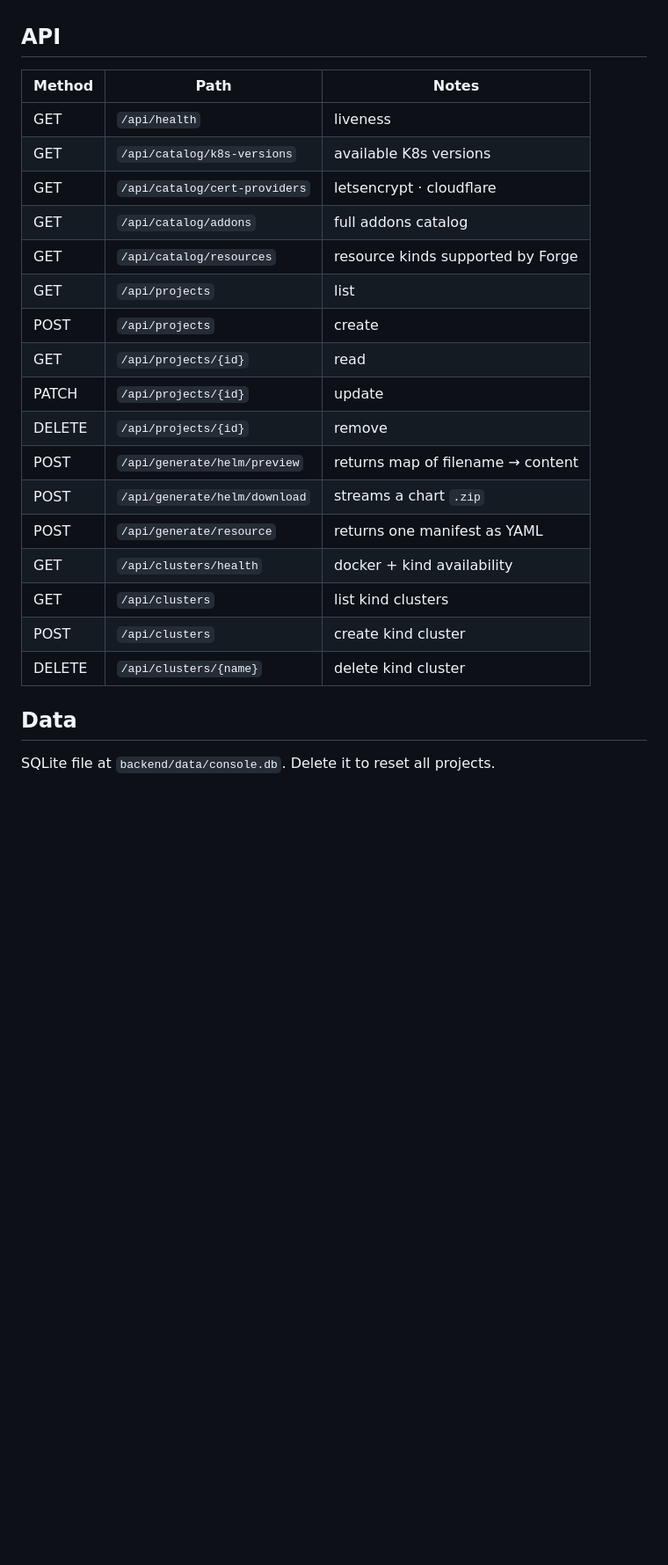
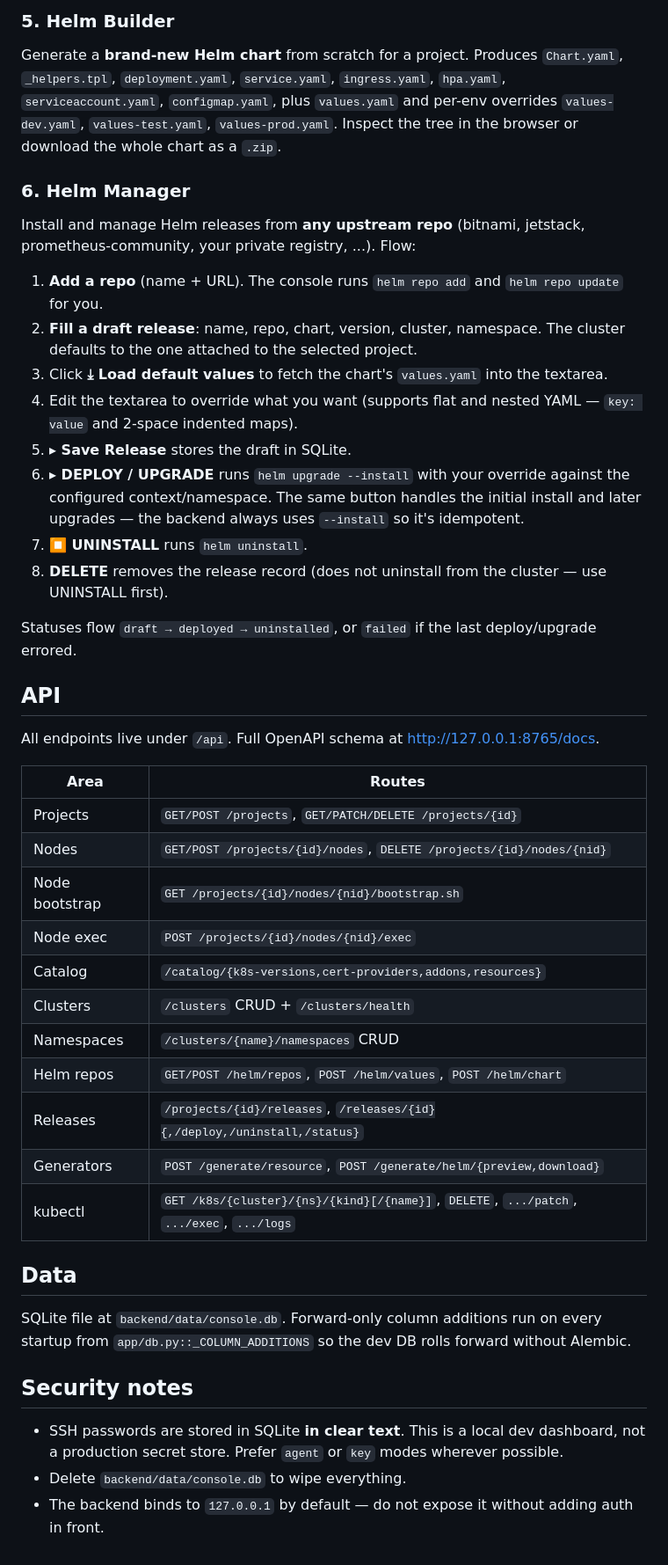
Before and after one commit to GhislainAdon/console-ictneo, a Markdown page: README.md, the part around one of its changes. Shown at 88% size. Rendered like a GitHub page; blank space fills up the shorter version.

```diff
--- a/README.md
+++ b/README.md
@@ -69,26 +148,68 @@ npm run dev
+### 5. Helm Builder
+
+Generate a **brand-new Helm chart** from scratch for a project.
+Produces `Chart.yaml`, `_helpers.tpl`, `deployment.yaml`, `service.yaml`,
+`ingress.yaml`, `hpa.yaml`, `serviceaccount.yaml`, `configmap.yaml`,
+plus `values.yaml` and per-env overrides `values-dev.yaml`,
+`values-test.yaml`, `values-prod.yaml`. Inspect the tree in the browser
+or download the whole chart as a `.zip`.
+
+### 6. Helm Manager
+
+Install and manage Helm releases from **any upstream repo** (bitnami,
+jetstack, prometheus-community, your private registry, ...). Flow:
+
+1. **Add a repo** (name + URL). The console runs `helm repo add` and
+   `helm repo update` for you.
+2. **Fill a draft release**: name, repo, chart, version, cluster,
+   namespace. The cluster defaults to the one attached to the selected
+   project.
+3. Click **⤓ Load default values** to fetch the chart's `values.yaml`
+   into the textarea.
+4. Edit the textarea to override what you want (supports flat and
+   nested YAML — `key: value` and 2-space indented maps).
+5. **▸ Save Release** stores the draft in SQLite.
+6. **▸ DEPLOY / UPGRADE** runs `helm upgrade --install` with your
+   override against the configured context/namespace. The same button
+   handles the initial install and later upgrades — the backend always
+   uses `--install` so it's idempotent.
+7. **⏹ UNINSTALL** runs `helm uninstall`.
+8. **DELETE** removes the release record (does not uninstall from the
+   cluster — use UNINSTALL first).
+
+Statuses flow `draft → deployed → uninstalled`, or `failed` if the last
+deploy/upgrade errored.
 
 ## API
 
-| Method   | Path                            | Notes                              |
-| -------- | ------------------------------- | ---------------------------------- |
-| GET      | `/api/health`                   | liveness                           |
-| GET      | `/api/catalog/k8s-versions`     | available K8s versions             |
-| GET      | `/api/catalog/cert-providers`   | letsencrypt · cloudflare           |
-| GET      | `/api/catalog/addons`           | full addons catalog                |
-| GET      | `/api/catalog/resources`        | resource kinds supported by Forge  |
-| GET      | `/api/projects`                 | list                               |
-| POST     | `/api/projects`                 | create                             |
-| GET      | `/api/projects/{id}`            | read                               |
-| PATCH    | `/api/projects/{id}`            | update                             |
-| DELETE   | `/api/projects/{id}`            | remove                             |
-| POST     | `/api/generate/helm/preview`    | returns map of filename → content  |
-| POST     | `/api/generate/helm/download`   | streams a chart `.zip`             |
-| POST     | `/api/generate/resource`        | returns one manifest as YAML       |
-| GET      | `/api/clusters/health`          | docker + kind availability         |
-| GET      | `/api/clusters`                 | list kind clusters                 |
-| POST     | `/api/clusters`                 | create kind cluster                |
-| DELETE   | `/api/clusters/{name}`          | delete kind cluster                |
+All endpoints live under `/api`. Full OpenAPI schema at
+<http://127.0.0.1:8765/docs>.
+
+| Area           | Routes                                                                 |
+| -------------- | ---------------------------------------------------------------------- |
+| Projects       | `GET/POST /projects`, `GET/PATCH/DELETE /projects/{id}`                |
+| Nodes          | `GET/POST /projects/{id}/nodes`, `DELETE /projects/{id}/nodes/{nid}`   |
+| Node bootstrap | `GET /projects/{id}/nodes/{nid}/bootstrap.sh`                          |
+| Node exec      | `POST /projects/{id}/nodes/{nid}/exec`                                 |
+| Catalog        | `/catalog/{k8s-versions,cert-providers,addons,resources}`              |
+| Clusters       | `/clusters` CRUD + `/clusters/health`                                  |
+| Namespaces     | `/clusters/{name}/namespaces` CRUD                                     |
+| Helm repos     | `GET/POST /helm/repos`, `POST /helm/values`, `POST /helm/chart`        |
+| Releases       | `/projects/{id}/releases`, `/releases/{id}{,/deploy,/uninstall,/status}` |
+| Generators     | `POST /generate/resource`, `POST /generate/helm/{preview,download}`    |
+| kubectl        | `GET /k8s/{cluster}/{ns}/{kind}[/{name}]`, `DELETE`, `.../patch`, `.../exec`, `.../logs` |
 
 ## Data
 
-SQLite file at `backend/data/console.db`. Delete it to reset all projects.
+SQLite file at `backend/data/console.db`. Forward-only column additions
+run on every startup from `app/db.py::_COLUMN_ADDITIONS` so the dev DB
+rolls forward without Alembic.
+
+## Security notes
+
+- SSH passwords are stored in SQLite **in clear text**. This is a local
+  dev dashboard, not a production secret store. Prefer `agent` or `key`
+  modes wherever possible.
+- Delete `backend/data/console.db` to wipe everything.
+- The backend binds to `127.0.0.1` by default — do not expose it without
+  adding auth in front.
```
Also changed, not shown: other parts of README.md (+119 -40 lines).
